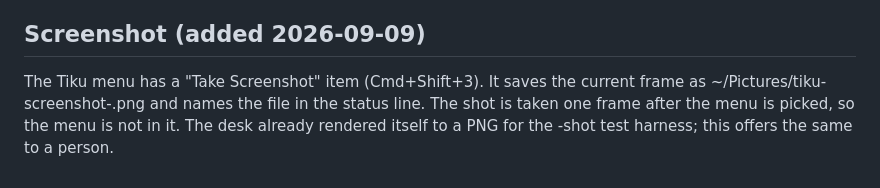
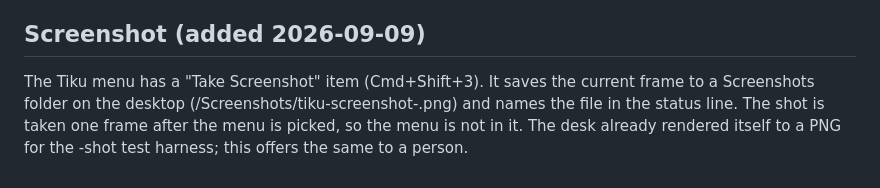
Before and after one commit to tikuos/TikuDesktop, a Markdown page: apps/PLAN-ide.md, the part around the change. Drawn GitHub-style.

Commit message:
Plan: screenshots save to the desktop Screenshots folder
- PLAN-ide notes the camera button and the new save location

```diff
--- a/apps/PLAN-ide.md
+++ b/apps/PLAN-ide.md
@@ -274,7 +274,8 @@ the board's BASIC when no program is running.
 ## Screenshot (added 2026-09-09)
 
 The Tiku menu has a "Take Screenshot" item (Cmd+Shift+3).  It saves the
-current frame as ~/Pictures/tiku-screenshot-<time>.png and names the
+current frame to a Screenshots folder on the desktop
+(<desktop>/Screenshots/tiku-screenshot-<time>.png) and names the
 file in the status line.  The shot is taken one frame after the menu is
 picked, so the menu is not in it.  The desk already rendered itself to a
 PNG for the -shot test harness; this offers the same to a person.
```
